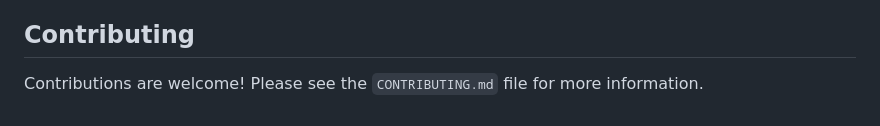
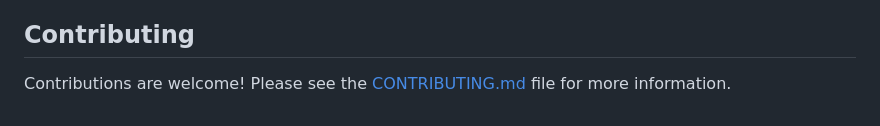
Before and after one commit to joeshirey/HealthScoringAgent, a Markdown page: README.md, the part around the change. Rendered like a GitHub page.

Commit message:
docs: add CONTRIBUTING.md and update technical design

```diff
--- a/README.md
+++ b/README.md
@@ -88,4 +88,4 @@ The project is organized into the following directories:
 
 ## Contributing
 
-Contributions are welcome! Please see the `CONTRIBUTING.md` file for more information.
+Contributions are welcome! Please see the [CONTRIBUTING.md](CONTRIBUTING.md) file for more information.
```
Also changed, not shown: CONTRIBUTING.md (added, +54 -0 lines), docs/TECHNICAL_DESIGN.md (+32 -0 lines).
